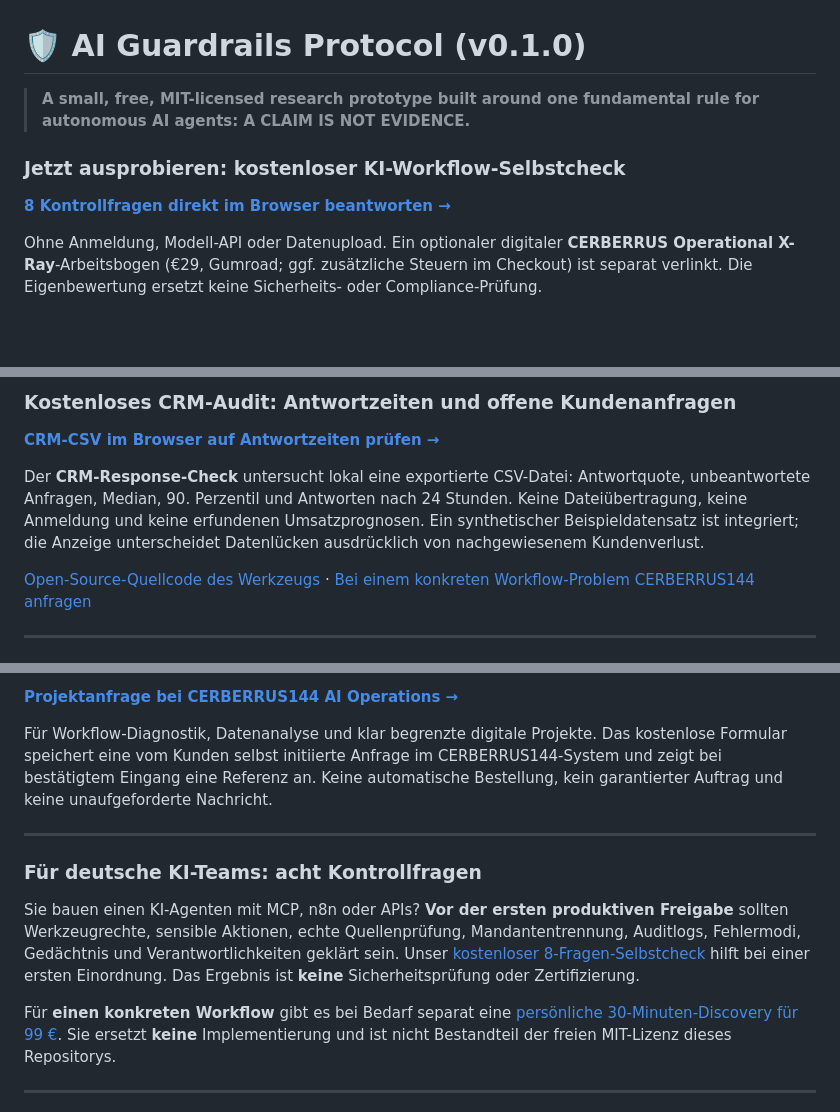
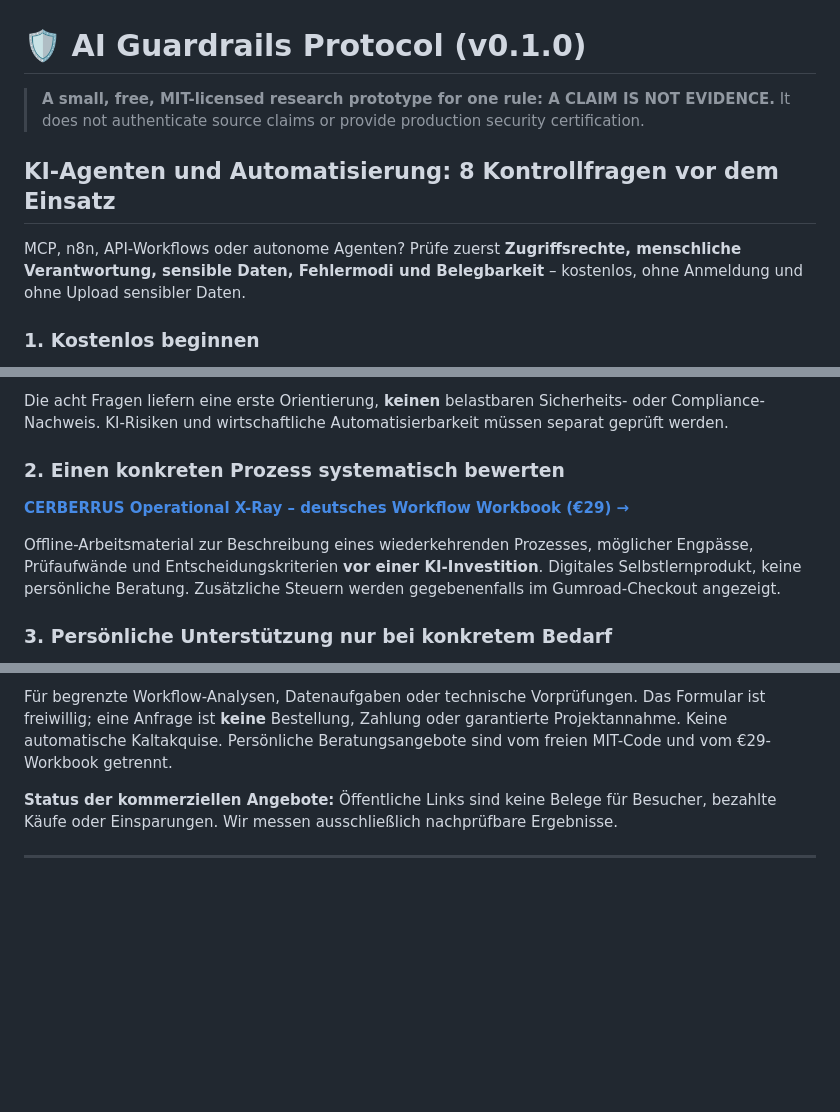
Before and after one commit to charlysmoky2010-hub/ai-guardrails-protocol, a Markdown page: README.md, 3 parts joined by grey strips. Drawn GitHub-style; blank space fills up the shorter version.

Commit message:
Focus CERBERRUS inbound funnel on free self-check and verified offers

```diff
--- a/README.md
+++ b/README.md
@@ -1,10 +1,10 @@
 # 🛡️ AI Guardrails Protocol (v0.1.0)
 
-> **A small, free, MIT-licensed research prototype built around one fundamental rule for autonomous AI agents: A CLAIM IS NOT EVIDENCE.**
+> **A small, free, MIT-licensed research prototype for one rule: A CLAIM IS NOT EVIDENCE.** It does not authenticate source claims or provide production security certification.
 
-### Jetzt ausprobieren: kostenloser KI-Workflow-Selbstcheck
+## KI-Agenten und Automatisierung: 8 Kontrollfragen vor dem Einsatz
 
-[**8 Kontrollfragen direkt im Browser beantworten →**](https://unveiled-seed-x7w4mw8.shipstatic.com/?utm_source=github&utm_medium=readme&utm_campaign=cerberrus_xray_q4_2026)
+MCP, n8n, API-Workflows oder autonome Agenten? Prüfe zuerst **Zugriffsrechte, menschliche Verantwortung, sensible Daten, Fehlermodi und Belegbarkeit** – kostenlos, ohne Anmeldung und ohne Upload sensibler Daten.
 
-Ohne Anmeldung, Modell-API oder Datenupload. Ein optionaler digitaler **CERBERRUS Operational X-Ray**-Arbeitsbogen (€29, Gumroad; ggf. zusätzliche Steuern im Checkout) ist separat verlinkt. Die Eigenbewertung ersetzt keine Sicherheits- oder Compliance-Prüfung.
+### 1. Kostenlos beginnen
 
@@ -12,11 +12,11 @@ Ohne Anmeldung, Modell-API oder Datenupload. Ein optionaler digitaler **CERBERRU
 
-### Kostenloses CRM-Audit: Antwortzeiten und offene Kundenanfragen
+Die acht Fragen liefern eine erste Orientierung, **keinen** belastbaren Sicherheits- oder Compliance-Nachweis. KI-Risiken und wirtschaftliche Automatisierbarkeit müssen separat geprüft werden.
 
-[**CRM-CSV im Browser auf Antwortzeiten prüfen →**](https://vivid-mind-vfd842v.shipstatic.com/?utm_source=github&utm_medium=readme&utm_campaign=crm_response_check)
+### 2. Einen konkreten Prozess systematisch bewerten
 
-Der **CRM-Response-Check** untersucht lokal eine exportierte CSV-Datei: Antwortquote, unbeantwortete Anfragen, Median, 90. Perzentil und Antworten nach 24 Stunden. Keine Dateiübertragung, keine Anmeldung und keine erfundenen Umsatzprognosen. Ein synthetischer Beispieldatensatz ist integriert; die Anzeige unterscheidet Datenlücken ausdrücklich von nachgewiesenem Kundenverlust.
+[**CERBERRUS Operational X-Ray – deutsches Workflow Workbook (€29) →**](https://smokycharly.gumroad.com/l/cyrada?utm_source=github&utm_medium=readme&utm_campaign=cerberrus_xray_q4_2026&utm_content=workbook)
 
-[Open-Source-Quellcode des Werkzeugs](tools/crm-response-check/index.html) · [Bei einem konkreten Workflow-Problem CERBERRUS144 anfragen](https://baseless-dust-738gwd3.shipstatic.com/)
+Offline-Arbeitsmaterial zur Beschreibung eines wiederkehrenden Prozesses, möglicher Engpässe, Prüfaufwände und Entscheidungskriterien **vor einer KI-Investition**. Digitales Selbstlernprodukt, keine persönliche Beratung. Zusätzliche Steuern werden gegebenenfalls im Gumroad-Checkout angezeigt.
 
----
+### 3. Persönliche Unterstützung nur bei konkretem Bedarf
 
@@ -24,15 +24,7 @@ Der **CRM-Response-Check** untersucht lokal eine exportierte CSV-Datei: Antwortq
 
-[**Projektanfrage bei CERBERRUS144 AI Operations →**](https://baseless-dust-738gwd3.shipstatic.com/?utm_source=github&utm_medium=readme&utm_campaign=inbound_service_desk)
+Für begrenzte Workflow-Analysen, Datenaufgaben oder technische Vorprüfungen. Das Formular ist freiwillig; eine Anfrage ist **keine** Bestellung, Zahlung oder garantierte Projektannahme. Keine automatische Kaltakquise. Persönliche Beratungsangebote sind vom freien MIT-Code und vom €29-Workbook getrennt.
 
-Für Workflow-Diagnostik, Datenanalyse und klar begrenzte digitale Projekte. Das kostenlose Formular speichert eine vom Kunden selbst initiierte Anfrage im CERBERRUS144-System und zeigt bei bestätigtem Eingang eine Referenz an. Keine automatische Bestellung, kein garantierter Auftrag und keine unaufgeforderte Nachricht.
-
----
-
-### Für deutsche KI-Teams: acht Kontrollfragen
-
-Sie bauen einen KI-Agenten mit MCP, n8n oder APIs? **Vor der ersten produktiven Freigabe** sollten Werkzeugrechte, sensible Aktionen, echte Quellenprüfung, Mandantentrennung, Auditlogs, Fehlermodi, Gedächtnis und Verantwortlichkeiten geklärt sein. Unser [kostenloser 8-Fragen-Selbstcheck](https://reverent-echo-c6ynd3a.shipstatic.com/#check) hilft bei einer ersten Einordnung. Das Ergebnis ist **keine** Sicherheitsprüfung oder Zertifizierung.
-
-Für **einen konkreten Workflow** gibt es bei Bedarf separat eine [persönliche 30-Minuten-Discovery für 99 €](https://reverent-echo-c6ynd3a.shipstatic.com/#angebote). Sie ersetzt **keine** Implementierung und ist nicht Bestandteil der freien MIT-Lizenz dieses Repositorys.
+**Status der kommerziellen Angebote:** Öffentliche Links sind keine Belege für Besucher, bezahlte Käufe oder Einsparungen. Wir messen ausschließlich nachprüfbare Ergebnisse.
 
 ---
 
```
Also changed, not shown: other parts of README.md (+2 -2 lines).
